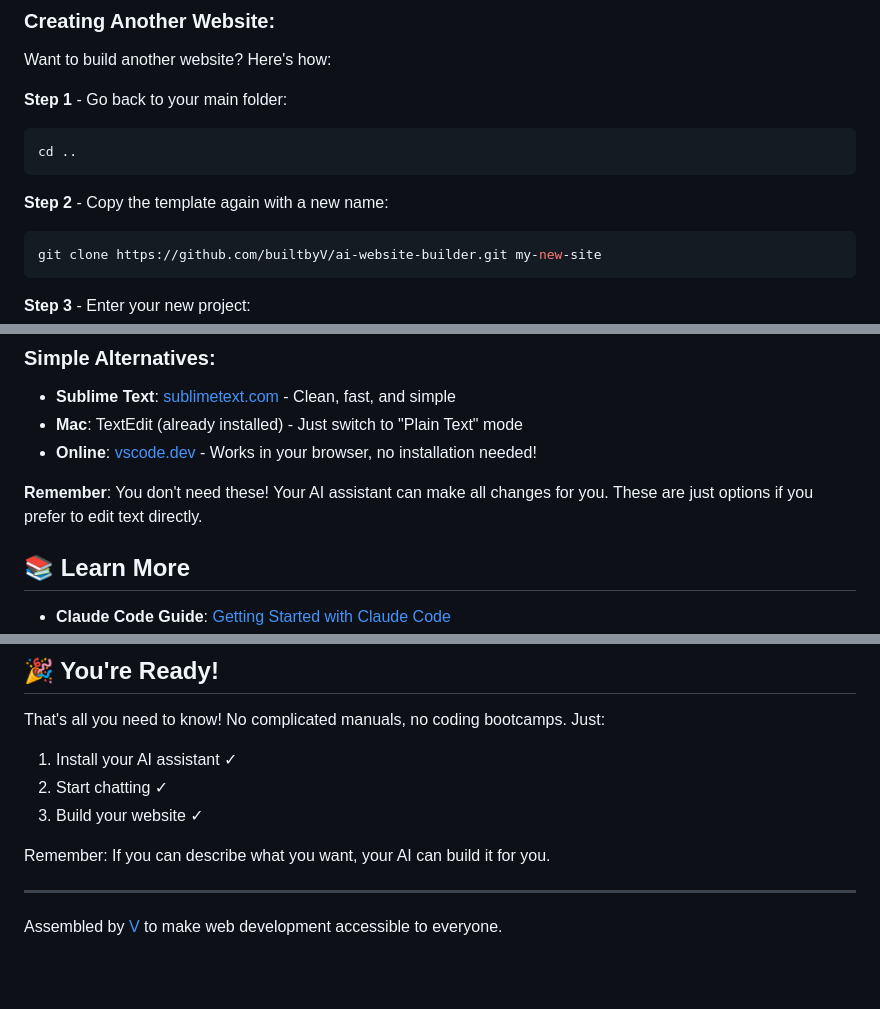
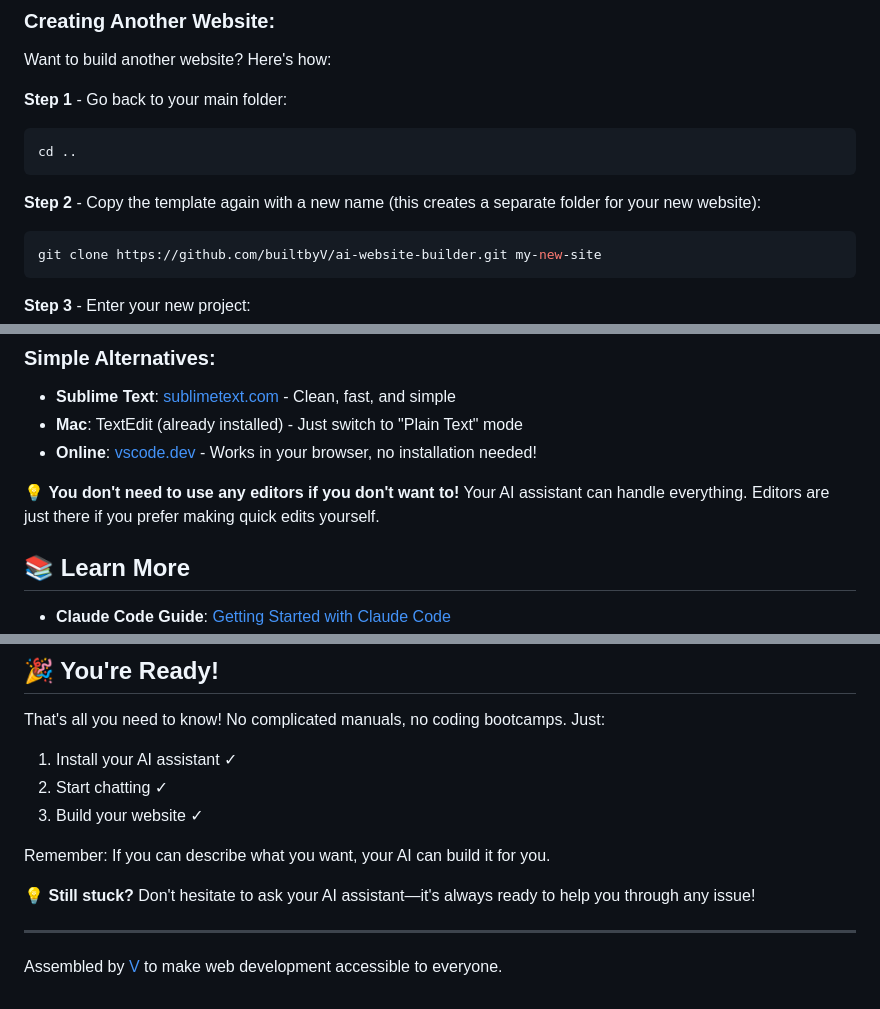
Before and after one commit to builtbyV/ai-website-builder, a Markdown page: README.md, 3 parts joined by grey strips. Rendered like a GitHub page; blank space fills up the shorter version.

````diff
--- a/README.md
+++ b/README.md
@@ -257,7 +273,7 @@ Want to build another website? Here's how:
 cd ..
 ```
 
-**Step 2** - Copy the template again with a new name:
+**Step 2** - Copy the template again with a new name (this creates a separate folder for your new website):
 ```bash
 git clone https://github.com/builtbyV/ai-website-builder.git my-new-site
 ```
@@ -385,7 +416,7 @@ While your AI assistant handles most changes, you might want to make quick edits
 - **Mac**: TextEdit (already installed) - Just switch to "Plain Text" mode
 - **Online**: [vscode.dev](https://vscode.dev) - Works in your browser, no installation needed!
 
-**Remember**: You don't need these! Your AI assistant can make all changes for you. These are just options if you prefer to edit text directly.
+💡 **You don't need to use any editors if you don't want to!** Your AI assistant can handle everything. Editors are just there if you prefer making quick edits yourself.
 
 ## 📚 Learn More
 
@@ -403,6 +434,8 @@ That's all you need to know! No complicated manuals, no coding bootcamps. Just:
 
 Remember: If you can describe what you want, your AI can build it for you.
 
+💡 **Still stuck?** Don't hesitate to ask your AI assistant—it's always ready to help you through any issue!
+
 ---
 
 Assembled by [V](https://v.ee) to make web development accessible to everyone.
````
Also changed, not shown: other parts of README.md (+41 -10 lines).
